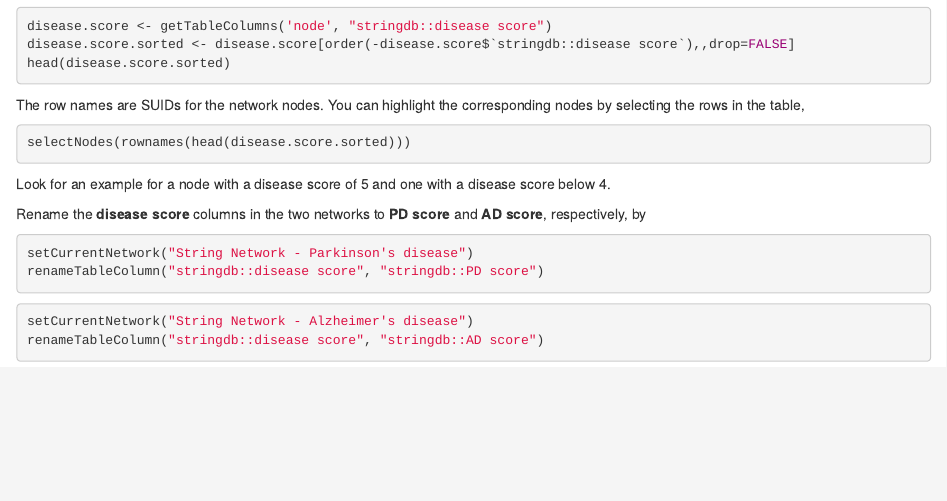
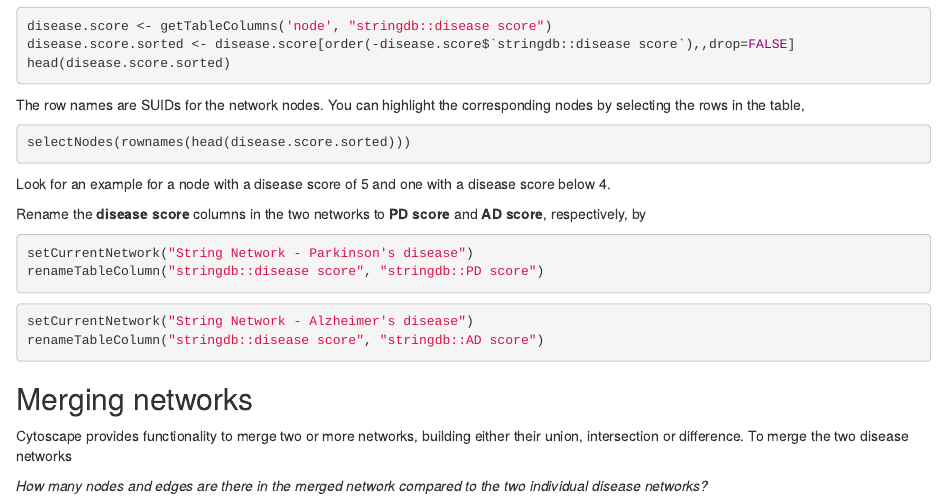
Before and after one commit to nrnb/gsod2019_kozo_nishida, an R Markdown document (stringApp.Rmd): the page in a window 1100 px wide, from 5370 px down. Rendered offline with R 4.5, knitr and Pandoc, with nearby package versions; drawn as R Markdown's standard HTML page in place of the format the file asks for.

Commit message:
Add "Merging networks"(unfinished) to stringApp.Rmd

````diff
--- a/stringApp.Rmd
+++ b/stringApp.Rmd
@@ -344,3 +344,14 @@ renameTableColumn("stringdb::disease score", "stringdb::PD score")
 setCurrentNetwork("String Network - Alzheimer's disease")
 renameTableColumn("stringdb::disease score", "stringdb::AD score")
 ```
+
+## Merging networks
+
+Cytoscape provides functionality to merge two or more networks, building either their union, intersection or difference.
+To merge the two disease networks
+
+```{r}
+
+```
+
+*How many nodes and edges are there in the merged network compared to the two individual disease networks?*
````
